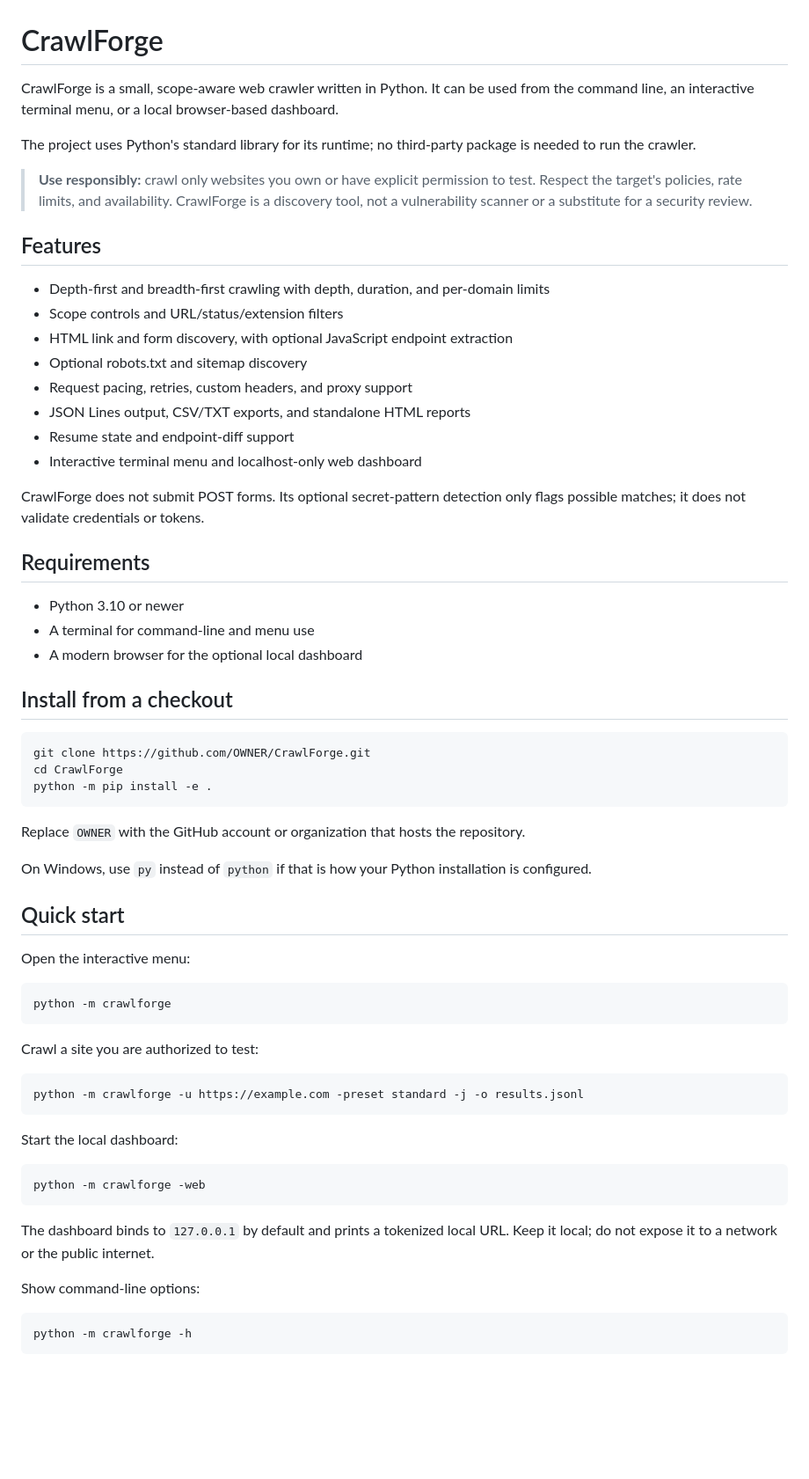
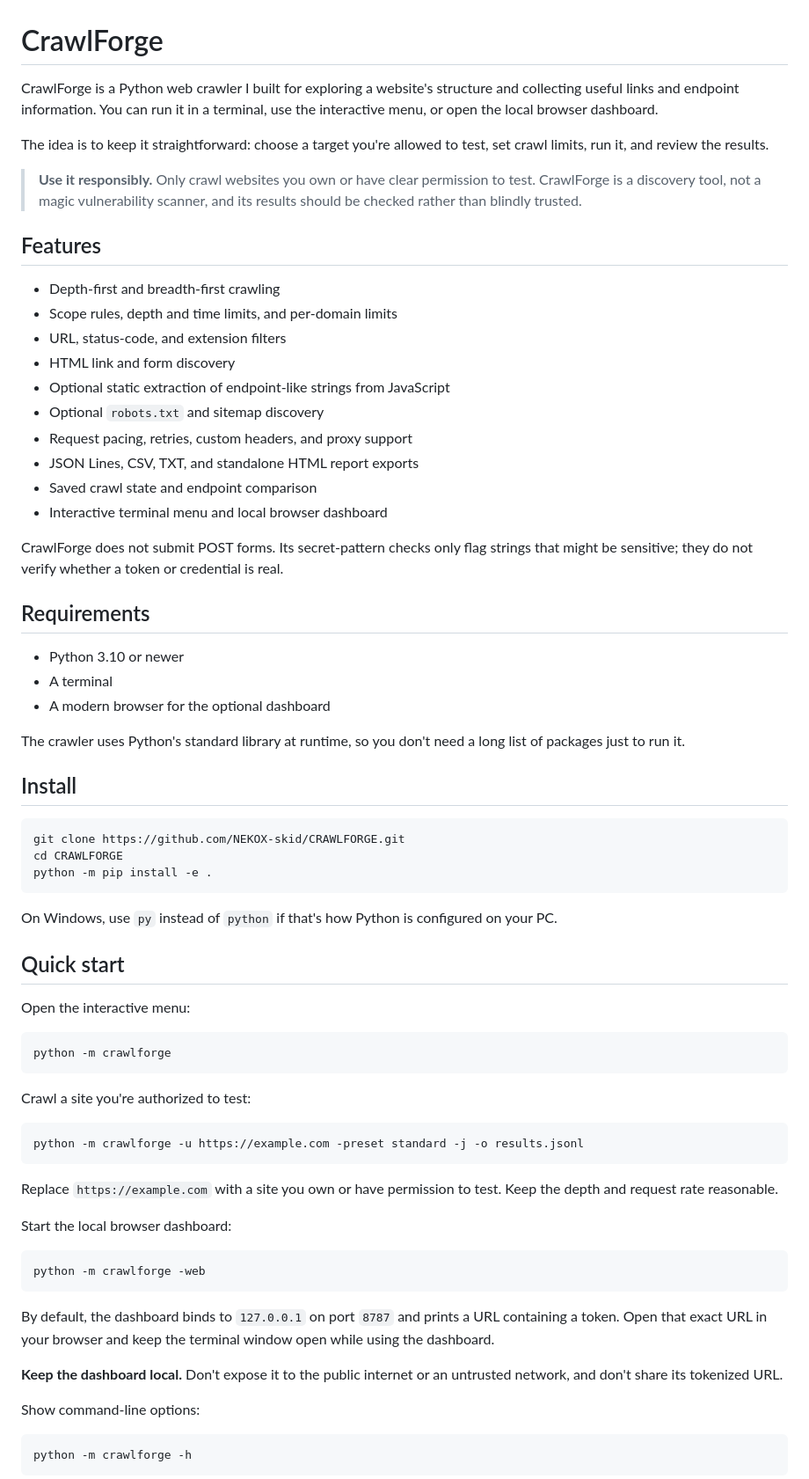
Before and after one commit to NEKOX-skid/CRAWLFORGE, a Markdown page: README.md, the part around one of its changes. Shown at 88% size. Drawn GitHub-style; blank space fills up the shorter version.

Commit message:
Revise README for clarity and detail
Updated README to clarify usage and features.

````diff
--- a/README.md
+++ b/README.md
@@ -1,41 +1,43 @@
 # CrawlForge
 
-CrawlForge is a small, scope-aware web crawler written in Python. It can be used from the command line, an interactive terminal menu, or a local browser-based dashboard.
+CrawlForge is a Python web crawler I built for exploring a website's structure and collecting useful links and endpoint information. You can run it in a terminal, use the interactive menu, or open the local browser dashboard.
 
-The project uses Python's standard library for its runtime; no third-party package is needed to run the crawler.
+The idea is to keep it straightforward: choose a target you're allowed to test, set crawl limits, run it, and review the results.
 
-> **Use responsibly:** crawl only websites you own or have explicit permission to test. Respect the target's policies, rate limits, and availability. CrawlForge is a discovery tool, not a vulnerability scanner or a substitute for a security review.
+> **Use it responsibly.** Only crawl websites you own or have clear permission to test. CrawlForge is a discovery tool, not a magic vulnerability scanner, and its results should be checked rather than blindly trusted.
 
 ## Features
 
-- Depth-first and breadth-first crawling with depth, duration, and per-domain limits
-- Scope controls and URL/status/extension filters
-- HTML link and form discovery, with optional JavaScript endpoint extraction
-- Optional robots.txt and sitemap discovery
+- Depth-first and breadth-first crawling
+- Scope rules, depth and time limits, and per-domain limits
+- URL, status-code, and extension filters
+- HTML link and form discovery
+- Optional static extraction of endpoint-like strings from JavaScript
+- Optional `robots.txt` and sitemap discovery
 - Request pacing, retries, custom headers, and proxy support
-- JSON Lines output, CSV/TXT exports, and standalone HTML reports
-- Resume state and endpoint-diff support
-- Interactive terminal menu and localhost-only web dashboard
+- JSON Lines, CSV, TXT, and standalone HTML report exports
+- Saved crawl state and endpoint comparison
+- Interactive terminal menu and local browser dashboard
 
-CrawlForge does not submit POST forms. Its optional secret-pattern detection only flags possible matches; it does not validate credentials or tokens.
+CrawlForge does not submit POST forms. Its secret-pattern checks only flag strings that might be sensitive; they do not verify whether a token or credential is real.
 
 ## Requirements
 
 - Python 3.10 or newer
-- A terminal for command-line and menu use
-- A modern browser for the optional local dashboard
+- A terminal
+- A modern browser for the optional dashboard
 
-## Install from a checkout
+The crawler uses Python's standard library at runtime, so you don't need a long list of packages just to run it.
+
+## Install
 
 ```bash
-git clone https://github.com/OWNER/CrawlForge.git
-cd CrawlForge
+git clone https://github.com/NEKOX-skid/CRAWLFORGE.git
+cd CRAWLFORGE
 python -m pip install -e .
 ```
 
-Replace `OWNER` with the GitHub account or organization that hosts the repository.
-
-On Windows, use `py` instead of `python` if that is how your Python installation is configured.
+On Windows, use `py` instead of `python` if that's how Python is configured on your PC.
 
 ## Quick start
 
@@ -45,19 +47,23 @@ Open the interactive menu:
 python -m crawlforge
 ```
 
-Crawl a site you are authorized to test:
+Crawl a site you're authorized to test:
 
 ```bash
 python -m crawlforge -u https://example.com -preset standard -j -o results.jsonl
 ```
 
-Start the local dashboard:
+Replace `https://example.com` with a site you own or have permission to test. Keep the depth and request rate reasonable.
+
+Start the local browser dashboard:
 
 ```bash
 python -m crawlforge -web
 ```
 
-The dashboard binds to `127.0.0.1` by default and prints a tokenized local URL. Keep it local; do not expose it to a network or the public internet.
+By default, the dashboard binds to `127.0.0.1` on port `8787` and prints a URL containing a token. Open that exact URL in your browser and keep the terminal window open while using the dashboard.
+
+**Keep the dashboard local.** Don't expose it to the public internet or an untrusted network, and don't share its tokenized URL.
 
 Show command-line options:
 
````
Also changed, not shown: other parts of README.md (+26 -26 lines).
